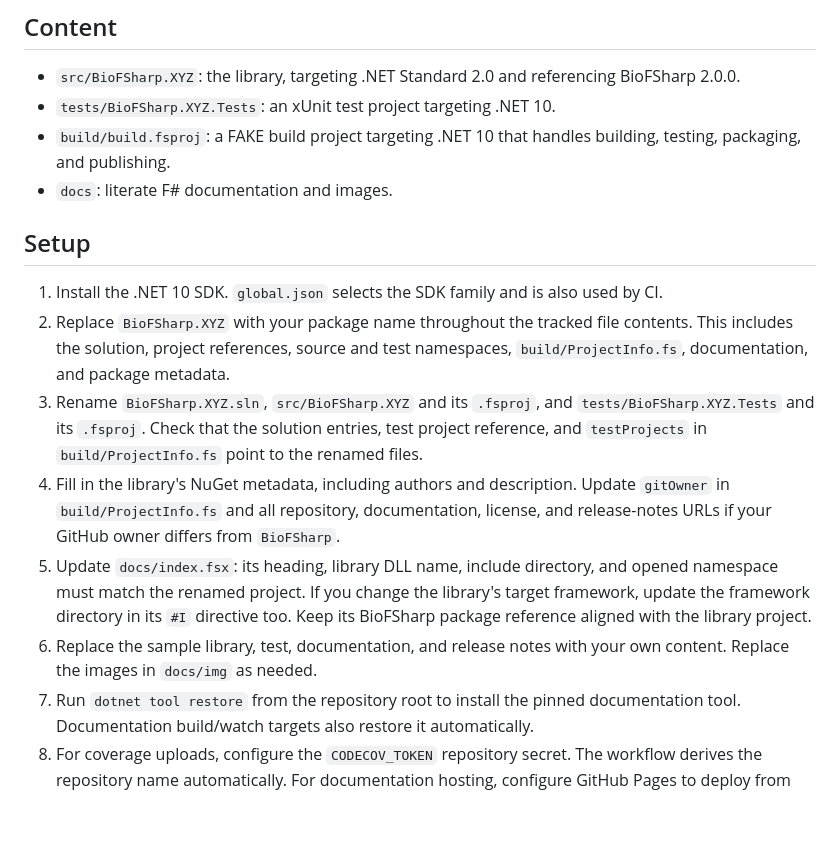
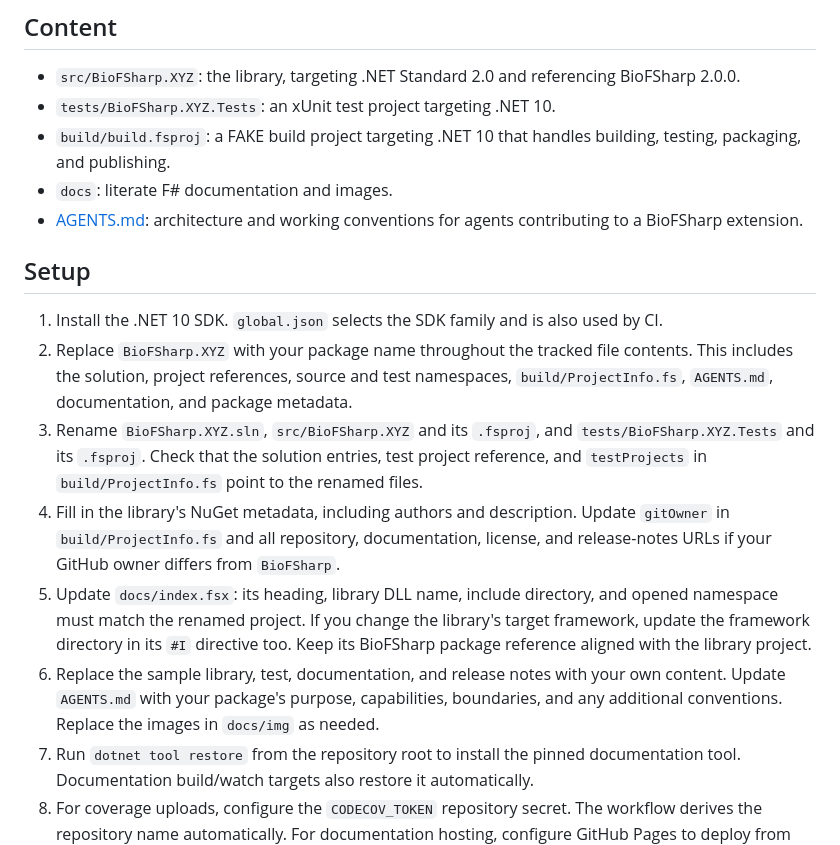
Before and after one commit to BioFSharp/BioFSharp.XYZ, a Markdown page: README.md, the part around the change. Rendered like a GitHub page; blank space fills up the shorter version.

```diff
--- a/README.md
+++ b/README.md
@@ -10,15 +10,16 @@ A template repository for creating an extension package for BioFSharp.
 - `tests/BioFSharp.XYZ.Tests`: an xUnit test project targeting .NET 10.
 - `build/build.fsproj`: a FAKE build project targeting .NET 10 that handles building, testing, packaging, and publishing.
 - `docs`: literate F# documentation and images.
+- [AGENTS.md](AGENTS.md): architecture and working conventions for agents contributing to a BioFSharp extension.
 
 ## Setup
 
 1. Install the .NET 10 SDK. `global.json` selects the SDK family and is also used by CI.
-2. Replace `BioFSharp.XYZ` with your package name throughout the tracked file contents. This includes the solution, project references, source and test namespaces, `build/ProjectInfo.fs`, documentation, and package metadata.
+2. Replace `BioFSharp.XYZ` with your package name throughout the tracked file contents. This includes the solution, project references, source and test namespaces, `build/ProjectInfo.fs`, `AGENTS.md`, documentation, and package metadata.
 3. Rename `BioFSharp.XYZ.sln`, `src/BioFSharp.XYZ` and its `.fsproj`, and `tests/BioFSharp.XYZ.Tests` and its `.fsproj`. Check that the solution entries, test project reference, and `testProjects` in `build/ProjectInfo.fs` point to the renamed files.
 4. Fill in the library's NuGet metadata, including authors and description. Update `gitOwner` in `build/ProjectInfo.fs` and all repository, documentation, license, and release-notes URLs if your GitHub owner differs from `BioFSharp`.
 5. Update `docs/index.fsx`: its heading, library DLL name, include directory, and opened namespace must match the renamed project. If you change the library's target framework, update the framework directory in its `#I` directive too. Keep its BioFSharp package reference aligned with the library project.
-6. Replace the sample library, test, documentation, and release notes with your own content. Replace the images in `docs/img` as needed.
+6. Replace the sample library, test, documentation, and release notes with your own content. Update `AGENTS.md` with your package's purpose, capabilities, boundaries, and any additional conventions. Replace the images in `docs/img` as needed.
 7. Run `dotnet tool restore` from the repository root to install the pinned documentation tool. Documentation build/watch targets also restore it automatically.
 8. For coverage uploads, configure the `CODECOV_TOKEN` repository secret. The workflow derives the repository name automatically. For documentation hosting, configure GitHub Pages to deploy from the `gh-pages` branch, root directory; the first successful docs deployment creates that branch.
 
```
Also changed, not shown: AGENTS.md (added, +91 -0 lines).
